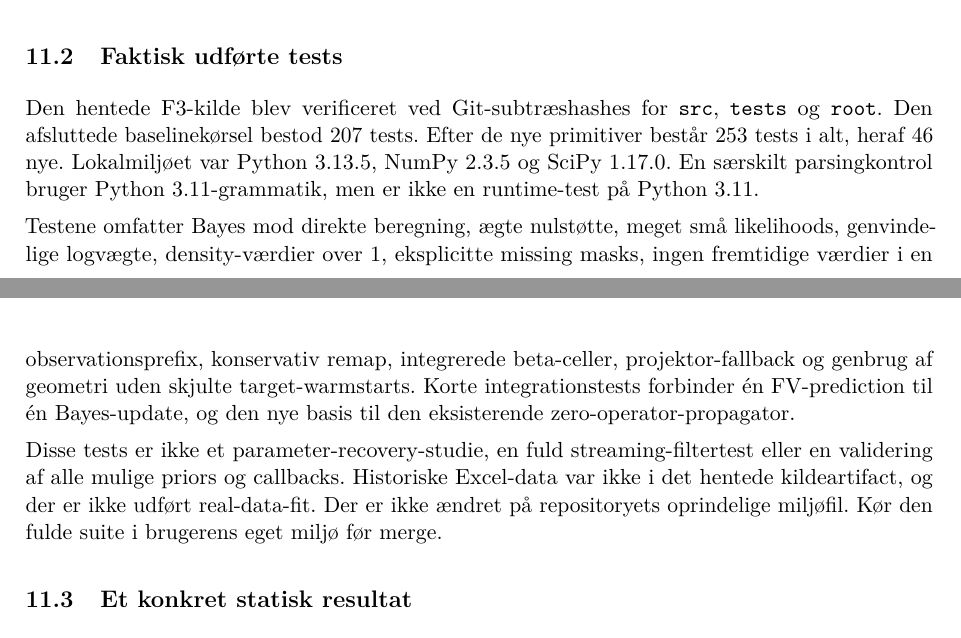
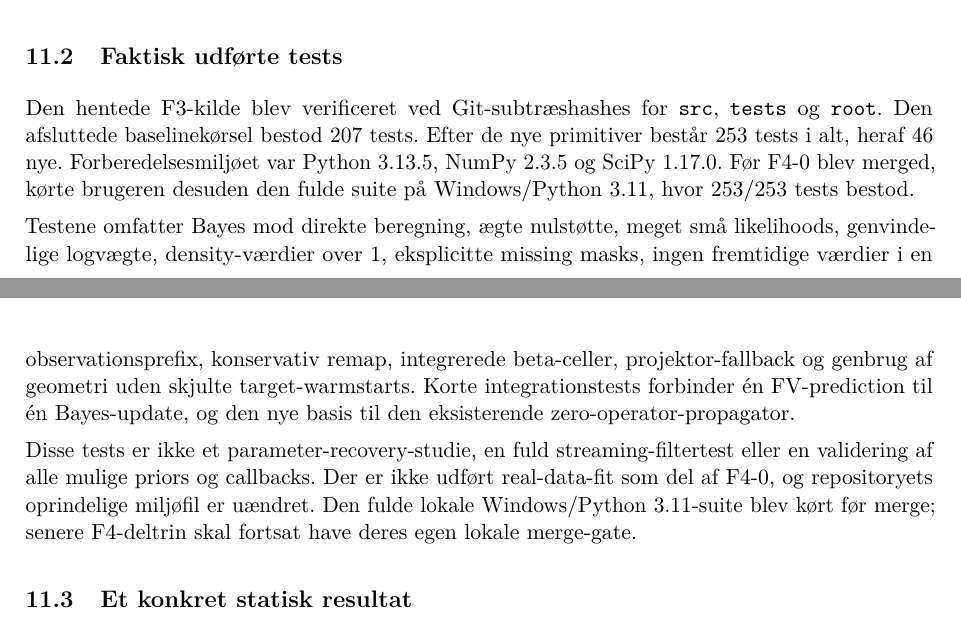
Before and after one commit to N1dhug/BSCe2026, a LaTeX document (root/f4/main.tex, which reads root/f4/preparation.tex): two parts of pages 16 and 17 of 23, joined at a grey line, cut so that both start at the same text. Compiled offline with pdfLaTeX.

Commit message:
Refresh F4-A note status

```diff
--- a/root/f4/preparation.tex
+++ b/root/f4/preparation.tex
@@ -523,11 +523,11 @@ Placering & Faktisk leverance i F4-0\\\midrule\endhead
 Der er ikke tilføjet et tomt \texttt{estimate.py} eller en række uimplementerede API-stubs. Et nyt CLI kommer med et reelt F4-B/C-ansvar. Derfor bevares den eksisterende layout-test om fire BM-entrypoints. Ingen shared WM-kernel, package initializer, inputworkbook eller historisk F3-resultatfil er ændret.
 
 \subsection{Faktisk udførte tests}
-Den hentede F3-kilde blev verificeret ved Git-subtræshashes for \texttt{src}, \texttt{tests} og \texttt{root}. Den afsluttede baselinekørsel bestod 207 tests. Efter de nye primitiver består 253 tests i alt, heraf 46 nye. Lokalmiljøet var Python 3.13.5, NumPy 2.3.5 og SciPy 1.17.0. En særskilt parsingkontrol bruger Python 3.11-grammatik, men er ikke en runtime-test på Python 3.11.
+Den hentede F3-kilde blev verificeret ved Git-subtræshashes for \texttt{src}, \texttt{tests} og \texttt{root}. Den afsluttede baselinekørsel bestod 207 tests. Efter de nye primitiver består 253 tests i alt, heraf 46 nye. Forberedelsesmiljøet var Python 3.13.5, NumPy 2.3.5 og SciPy 1.17.0. Før F4-0 blev merged, kørte brugeren desuden den fulde suite på Windows/Python 3.11, hvor 253/253 tests bestod.
 
 Testene omfatter Bayes mod direkte beregning, ægte nulstøtte, meget små likelihoods, genvindelige logvægte, density-værdier over 1, eksplicitte missing masks, ingen fremtidige værdier i en observationsprefix, konservativ remap, integrerede beta-celler, projektor-fallback og genbrug af geometri uden skjulte target-warmstarts. Korte integrationstests forbinder én FV-prediction til én Bayes-update, og den nye basis til den eksisterende zero-operator-propagator.
 
-Disse tests er ikke et parameter-recovery-studie, en fuld streaming-filtertest eller en validering af alle mulige priors og callbacks. Historiske Excel-data var ikke i det hentede kildeartifact, og der er ikke udført real-data-fit. Der er ikke ændret på repositoryets oprindelige miljøfil. Kør den fulde suite i brugerens eget miljø før merge.
+Disse tests er ikke et parameter-recovery-studie, en fuld streaming-filtertest eller en validering af alle mulige priors og callbacks. Der er ikke udført real-data-fit som del af F4-0, og repositoryets oprindelige miljøfil er uændret. Den fulde lokale Windows/Python 3.11-suite blev kørt før merge; senere F4-deltrin skal fortsat have deres egen lokale merge-gate.
 
 \subsection{Et konkret statisk resultat}
 Kontrollen bruger \(X_0\sim\Beta(20,20)\), \(B=U=Y=0.5\), \(k=2\), \(\Xi=1\) og \(\sigma_Y=0.01\), uden prediction. Uafhængig numerisk quadrature af den kontinuerte Bayes-update giver
```
Also changed, not shown: root/F4.md (+1 -1 lines), root/f4/README.md.
